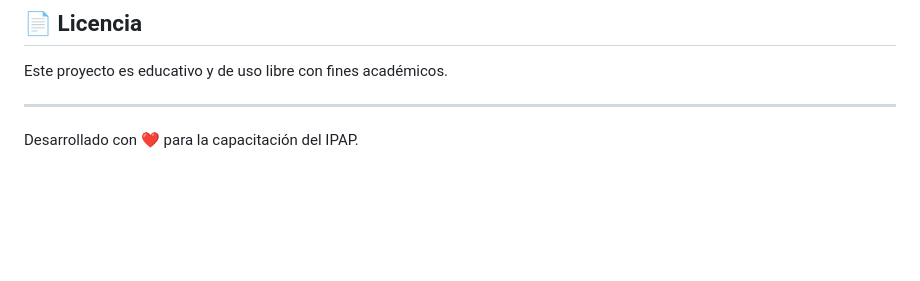
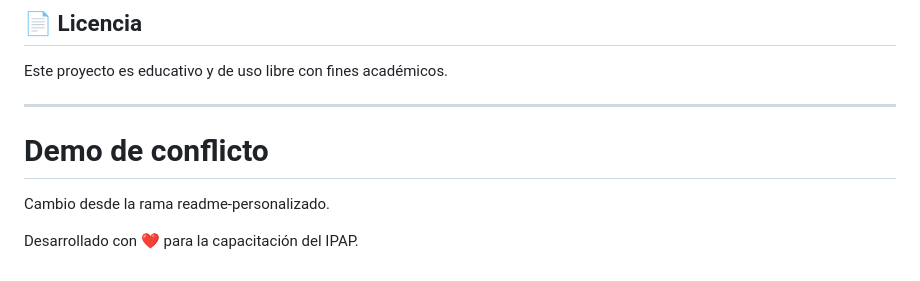
Before and after one commit to nicolascurci/actividad-git-ipap, a Markdown page: README.md, the part around the change. GitHub-like rendering; blank space fills up the shorter version.

Commit message:
Cambio en README desde readme-personalizado

```diff
--- a/README.md
+++ b/README.md
@@ -130,4 +130,8 @@ Este proyecto es educativo y de uso libre con fines académicos.
 
 ---
 
+# Demo de conflicto
+
+Cambio desde la rama readme-personalizado.
+
 Desarrollado con ❤️ para la capacitación del IPAP.
```
